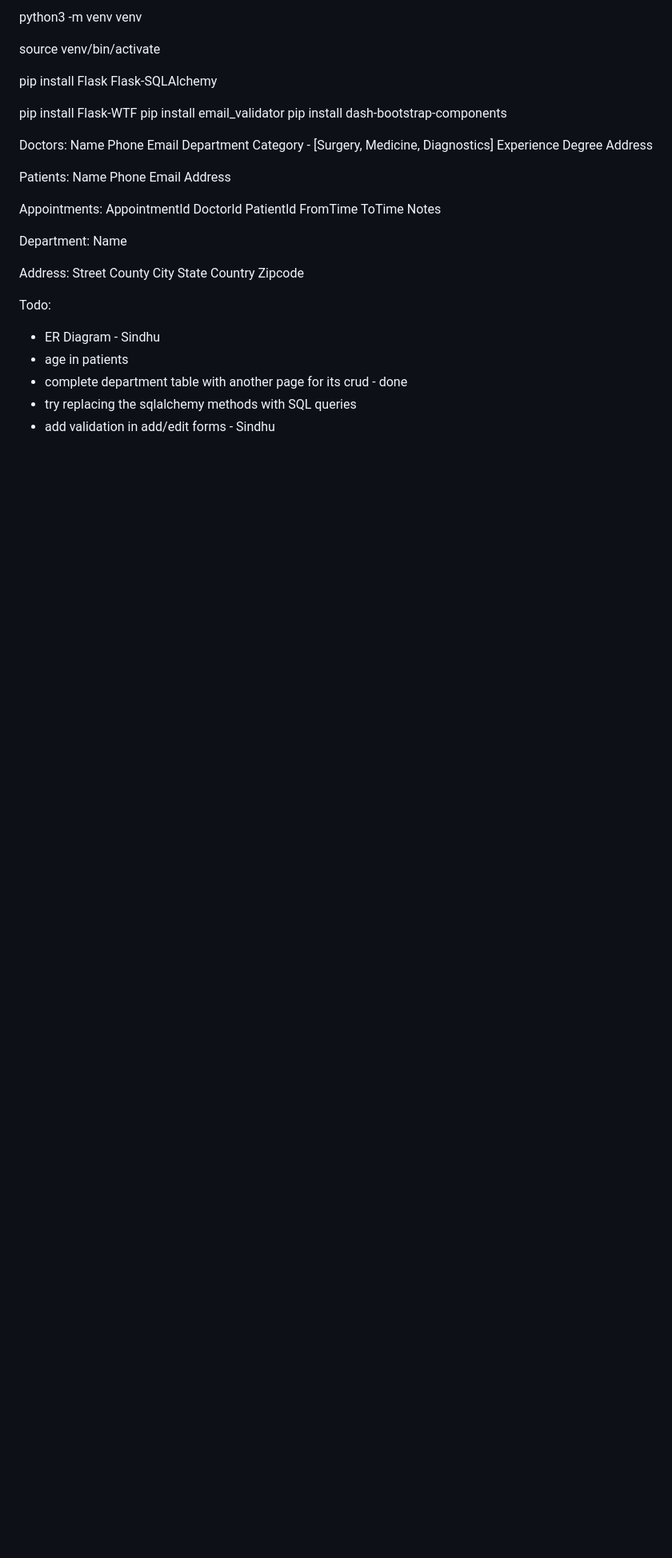
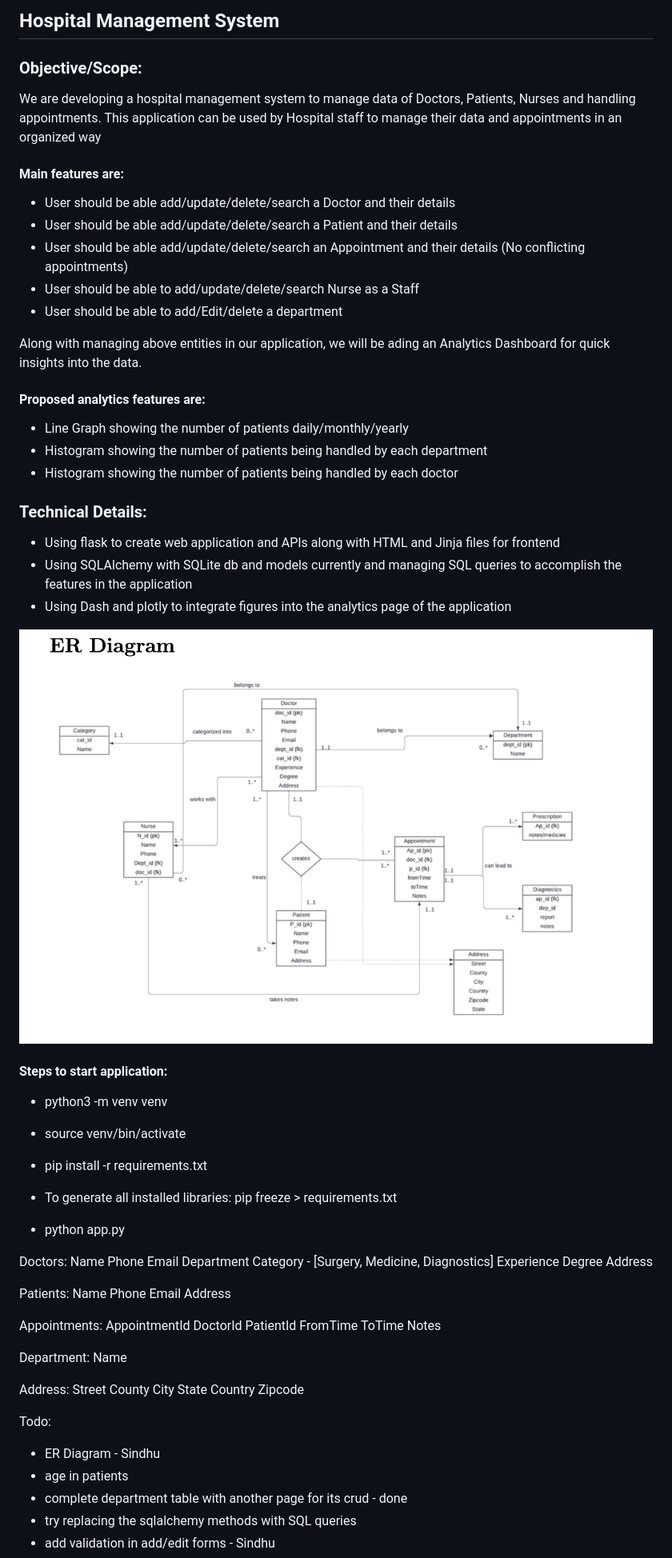
Before and after one commit to pratiksahu142/hospital-management-system, a Markdown page: readme.md, the part around the change printed below. Shown: that part at 80% size. GitHub-like rendering; pictures changed too: img.png (added); blank space fills up the shorter version.

```diff
--- a/readme.md
+++ b/readme.md
@@ -1,12 +1,43 @@
-python3 -m venv venv
+## Hospital Management System
 
-source venv/bin/activate
 
-pip install Flask Flask-SQLAlchemy
+### Objective/Scope:
 
-pip install Flask-WTF
-pip install email_validator
-pip install dash-bootstrap-components
+We are developing a hospital management system to manage data of Doctors, Patients, Nurses and handling appointments.
+This application can be used by Hospital staff to manage their data and appointments in an organized way
+
+#### Main features are:
+- User should be able add/update/delete/search a Doctor and their details
+- User should be able add/update/delete/search a Patient and their details
+- User should be able add/update/delete/search an Appointment and their details (No conflicting appointments)
+- User should be able to add/update/delete/search Nurse as a Staff
+- User should be able to add/Edit/delete a department
+
+Along with managing above entities in our application, we will be ading an Analytics Dashboard for quick insights into the data.
+
+#### Proposed analytics features are:
+- Line Graph showing the number of patients daily/monthly/yearly
+- Histogram showing the number of patients being handled by each department
+- Histogram showing the number of patients being handled by each doctor
+
+### Technical Details:
+- Using flask to create web application and APIs along with HTML and Jinja files for frontend
+- Using SQLAlchemy with SQLite db and models currently and managing SQL queries to accomplish the features in the application
+- Using Dash and plotly to integrate figures into the analytics page of the application
+
+![img.png](img.png)
+
+
+#### Steps to start application:
+
+- python3 -m venv venv
+
+- source venv/bin/activate
+
+- pip install -r requirements.txt
+
+- To generate all installed libraries: pip freeze > requirements.txt
+- python app.py
 
 
 Doctors:
```
Also changed, not shown: other parts of readme.md (+0 -23 lines), 8 other files.
